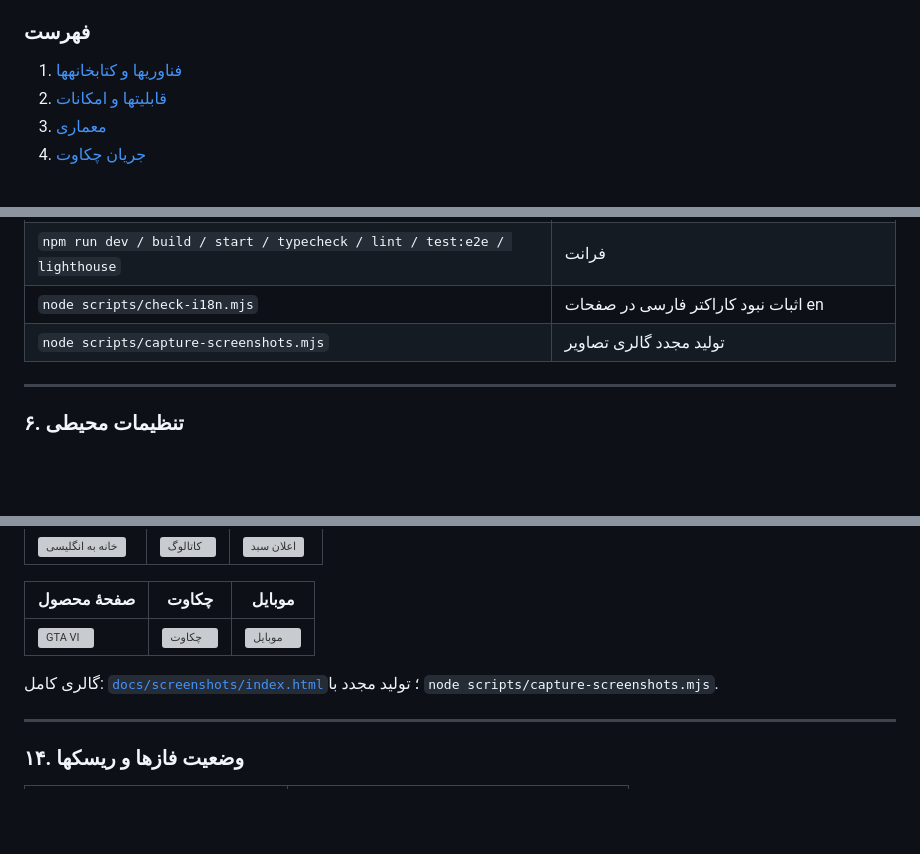
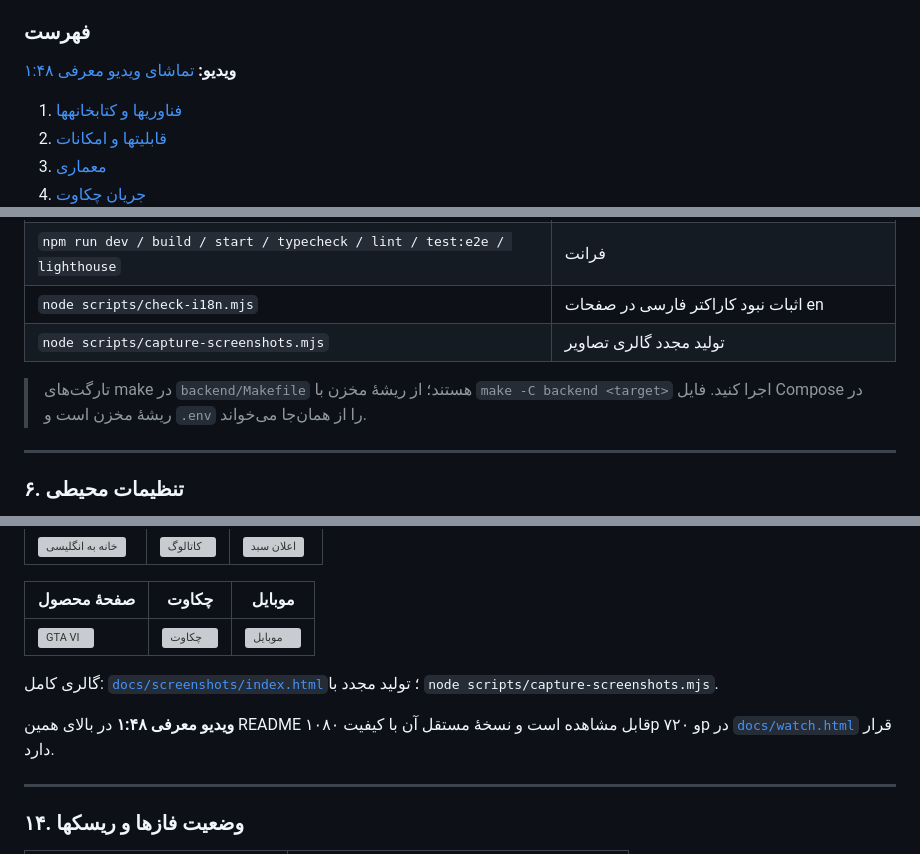
Before and after one commit to MFCAtash/DIGITAL-SHOPPING, a Markdown page: README.md, 3 parts joined by grey strips. Rendered like a GitHub page; blank space fills up the shorter version; grey boxes are pictures that could not be loaded.

```diff
--- a/README.md
+++ b/README.md
@@ -451,6 +476,8 @@ This repository is **public for viewing only**. It is distributed under the **Di
 Digital Shopping یک فروشگاه الکترونیکی تمامپیشه است که «قیمت واقعی، مقایسۀ واقعی» را اصل طراحی خود قرار میدهد. این پروژه ترکیبی است از بکاند Django با معماری امن و تراکنشمحور، فرانت Next.js دوزبان با هویت بصری اختصاصی، و لایهای از عملیات شامل CI/CD، مانیتورینگ، پشتیبانگیری رمزگذاری شده و بازگشت قابل اثبات. هدف تنها نمایش کالا نیست، بلکه **ایجاد اعتماد قابلاندازهگیری** از طریق تاریخچۀ قیمت، مشخصات استاندارد، شفافسازی مالیات و حملونقل، گزارش صادقانه حقوق تصاویر و ممیزی فقطافزودنی مالی است.
 
 ### فهرست
+
+**ویدیو:** [تماشای ویدیو معرفی ۱:۴۸](#demo)
 
 1. [فناوریها و کتابخانهها](#۱-فناوریها-و-کتابخانهها)
 2. [قابلیتها و امکانات](#۲-قابلیتها-و-امکانات)
@@ -688,6 +715,8 @@ API: `GET /api/v1/catalog/products?brand=asus&ram_gte=16&max_usd=1500&sort=price
 | `node scripts/check-i18n.mjs` | اثبات نبود کاراکتر فارسی در صفحات en |
 | `node scripts/capture-screenshots.mjs` | تولید مجدد گالری تصاویر |
 
+> تارگت‌های make در `backend/Makefile` هستند؛ از ریشهٔ مخزن با `make -C backend <target>` اجرا کنید. فایل Compose در ریشهٔ مخزن است و `.env` را از همان‌جا می‌خواند.
+
 ---
 
 ### ۶. تنظیمات محیطی
@@ -786,6 +815,8 @@ API: `GET /api/v1/catalog/products?brand=asus&ram_gte=16&max_usd=1500&sort=price
 
 گالری کامل: [`docs/screenshots/index.html`](docs/screenshots/index.html)؛ تولید مجدد با `node scripts/capture-screenshots.mjs`.
 
+**ویدیو معرفی ۱:۴۸** در بالای همین README قابل مشاهده است و نسخهٔ مستقل آن با کیفیت ۱۰۸۰p و ۷۲۰p در [`docs/watch.html`](docs/watch.html) قرار دارد.
+
 ---
 
 ### ۱۴. وضعیت فازها و ریسکها
```
Also changed, not shown: other parts of README.md (+29 -4 lines), docs/CHANGELOG.md (+10 -2 lines), docs/REPO-MAP.md (+2 -1 lines), docs/media/digital-shopping-demo-poster.jpg (added), 5 other files.
